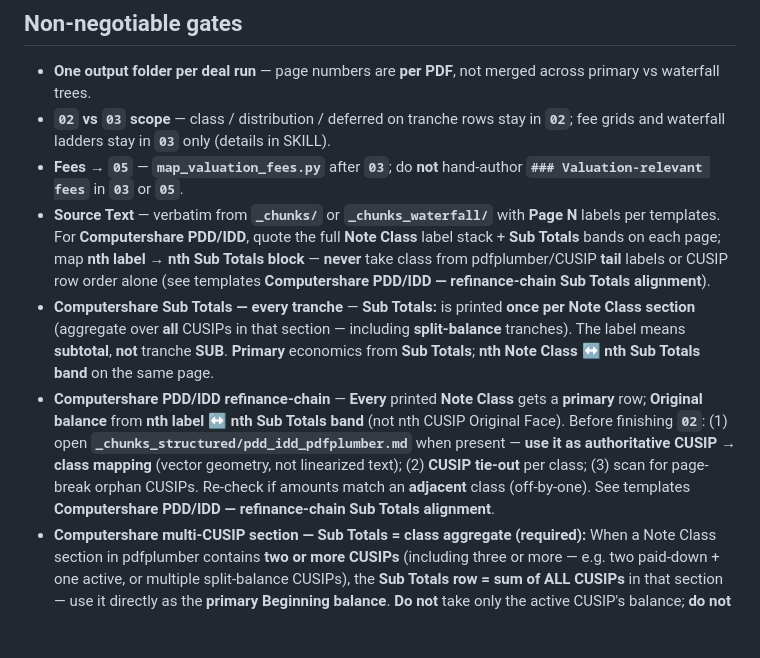
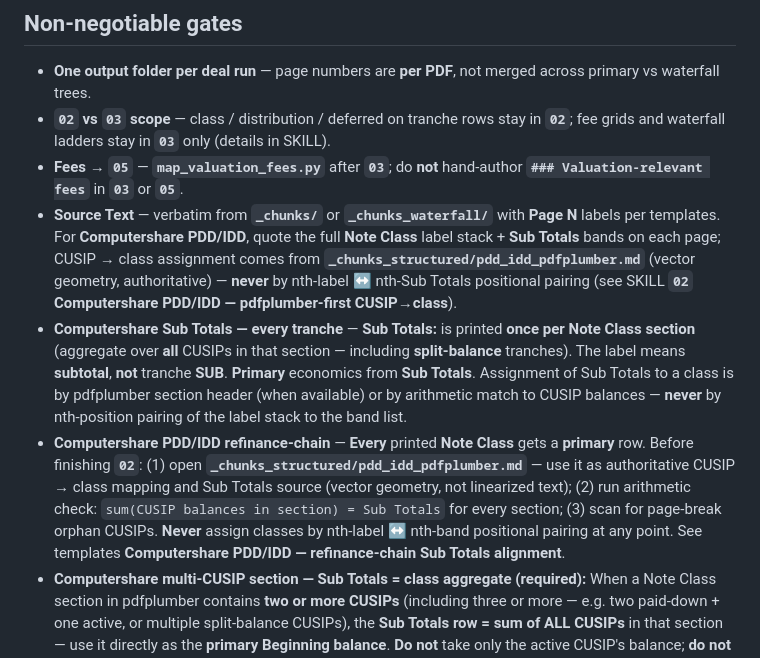
Before and after one commit to ychen51797/noteval-reading-project, a Markdown page: noteval_extractor/agents/noteval-extractor-agent.md, the part around the change. Rendered like a GitHub page; blank space fills up the shorter version.

Commit message:
Fix stale nth-label positional pairing references in noteval-extractor-agent.md
Lines 59-61 still referenced the banned "nth label → nth Sub Totals band"
positional assignment. Replace with pdfplumber-first / arithmetic-fallback
language consistent with the SKILL.md protocol update.

Co-authored-by: Cursor <cursoragent@cursor.com>

```diff
--- a/noteval_extractor/agents/noteval-extractor-agent.md
+++ b/noteval_extractor/agents/noteval-extractor-agent.md
@@ -56,9 +56,9 @@ You are the **Noteval Extractor Agent** — you turn **segmented** trustee / not
 - **One output folder per deal run** — page numbers are **per PDF**, not merged across primary vs waterfall trees.
 - **`02` vs `03` scope** — class / distribution / deferred on tranche rows stay in **`02`**; fee grids and waterfall ladders stay in **`03`** only (details in SKILL).
 - **Fees → `05`** — **`map_valuation_fees.py`** after **`03`**; do **not** hand-author **`### Valuation-relevant fees`** in **`03`** or **`05`**.
-- **Source Text** — verbatim from **`_chunks/`** or **`_chunks_waterfall/`** with **Page N** labels per templates. For **Computershare PDD/IDD**, quote the full **Note Class** label stack + **Sub Totals** bands on each page; map **nth label → nth Sub Totals block** — **never** take class from pdfplumber/CUSIP **tail** labels or CUSIP row order alone (see templates **Computershare PDD/IDD — refinance-chain Sub Totals alignment**).
-- **Computershare Sub Totals — every tranche** — **Sub Totals:** is printed **once per Note Class section** (aggregate over **all** CUSIPs in that section — including **split-balance** tranches). The label means **subtotal**, **not** tranche **SUB**. **Primary** economics from **Sub Totals**; **nth Note Class ↔ nth Sub Totals band** on the same page.
-- **Computershare PDD/IDD refinance-chain** — **Every** printed **Note Class** gets a **primary** row; **Original balance** from **nth label ↔ nth Sub Totals band** (not nth CUSIP Original Face). Before finishing **`02`**: (1) open **`_chunks_structured/pdd_idd_pdfplumber.md`** when present — **use it as authoritative CUSIP → class mapping** (vector geometry, not linearized text); (2) **CUSIP tie-out** per class; (3) scan for page-break orphan CUSIPs. Re-check if amounts match an **adjacent** class (off-by-one). See templates **Computershare PDD/IDD — refinance-chain Sub Totals alignment**.
+- **Source Text** — verbatim from **`_chunks/`** or **`_chunks_waterfall/`** with **Page N** labels per templates. For **Computershare PDD/IDD**, quote the full **Note Class** label stack + **Sub Totals** bands on each page; CUSIP → class assignment comes from **`_chunks_structured/pdd_idd_pdfplumber.md`** (vector geometry, authoritative) — **never** by nth-label ↔ nth-Sub Totals positional pairing (see SKILL **`02` Computershare PDD/IDD — pdfplumber-first CUSIP→class**).
+- **Computershare Sub Totals — every tranche** — **Sub Totals:** is printed **once per Note Class section** (aggregate over **all** CUSIPs in that section — including **split-balance** tranches). The label means **subtotal**, **not** tranche **SUB**. **Primary** economics from **Sub Totals**. Assignment of Sub Totals to a class is by pdfplumber section header (when available) or by arithmetic match to CUSIP balances — **never** by nth-position pairing of the label stack to the band list.
+- **Computershare PDD/IDD refinance-chain** — **Every** printed **Note Class** gets a **primary** row. Before finishing **`02`**: (1) open **`_chunks_structured/pdd_idd_pdfplumber.md`** — use it as authoritative CUSIP → class mapping and Sub Totals source (vector geometry, not linearized text); (2) run arithmetic check: `sum(CUSIP balances in section) = Sub Totals` for every section; (3) scan for page-break orphan CUSIPs. **Never** assign classes by nth-label ↔ nth-band positional pairing at any point. See templates **Computershare PDD/IDD — refinance-chain Sub Totals alignment**.
 - **Computershare multi-CUSIP section — Sub Totals = class aggregate (required):** When a Note Class section in pdfplumber contains **two or more CUSIPs** (including three or more — e.g. two paid-down + one active, or multiple split-balance CUSIPs), the **Sub Totals row = sum of ALL CUSIPs** in that section — use it directly as the **primary Beginning balance**. **Do not** take only the active CUSIP's balance; **do not** try to recompute the sum yourself. Every CUSIP in the section, including 0.00-balance paid-down ones, goes in **`### Tranche by listing`** under the same **`Economic class`** — do not reassign a 0.00-balance CUSIP to a different class. **Known pattern — deal 825519711 E-RR:** pdfplumber groups **97988QBJ2** (0.00) and **97988QBK9** (60,000,000.00) both under **E-RR**; Sub Totals = **60,000,000.00**; therefore E-RR primary Beginning balance = **60,000,000.00**. The "SUB" token after the Sub Totals numbers is the **next section header**, not QBJ2/QBK9's class. **E-RR = 0.00 is always wrong for this deal.**
 - **SUB / F footer — multiple CUSIPs** — When **>1 CUSIP** appears near a **SUB** / **F** footer, **do not** tag **both** as **SUB** because of the footer or tail token. **One listing row per CUSIP**; **`Economic class`** from **that** CUSIP's **Sub Totals** / **Original Face** only. **Primary SUB** = SUB CUSIPs only — never sum **F** / **E** slices into **SUB** (e.g. **824169432** **31679NAN4** = **F**, **31679NAQ7** = **SUB**). See templates **SUB / F footer — multiple CUSIPs**.
 - **Waterfall-only `02` + SUB IRR hurdle** — When **no** class / PDD / IDD table exists, fill **`02`** from **Section 11.1** only (**first `$`** = paid; **`$0.00` `$X`** = running balance). **Subordinated Notes … Internal Rate of Return** on **Principal Proceeds** **(T)** → **`Interest payment`**, not **`Principal payment`** (**830482172**). See templates *waterfall-only package* / *SUB IRR hurdle on principal proceeds*.
```
